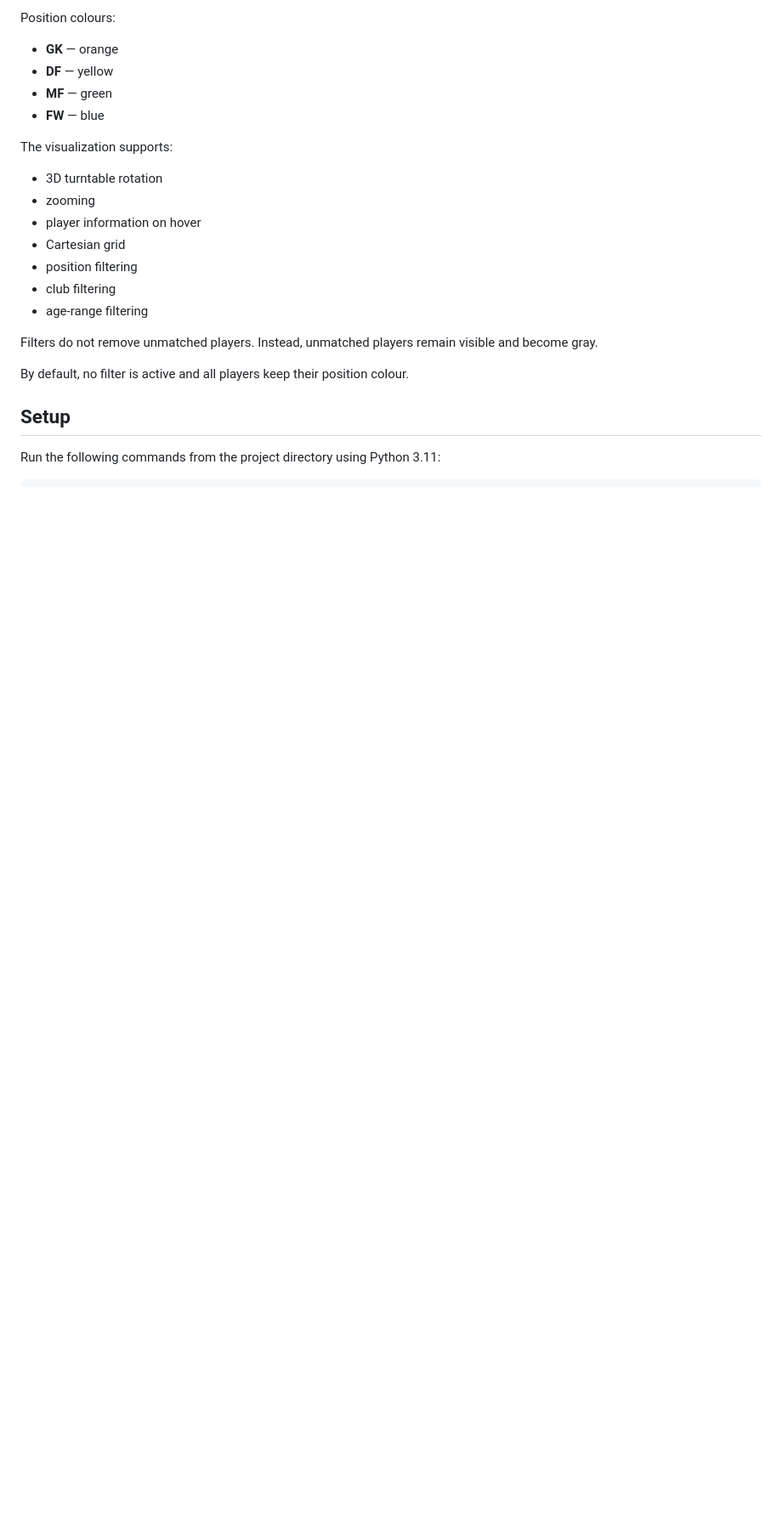
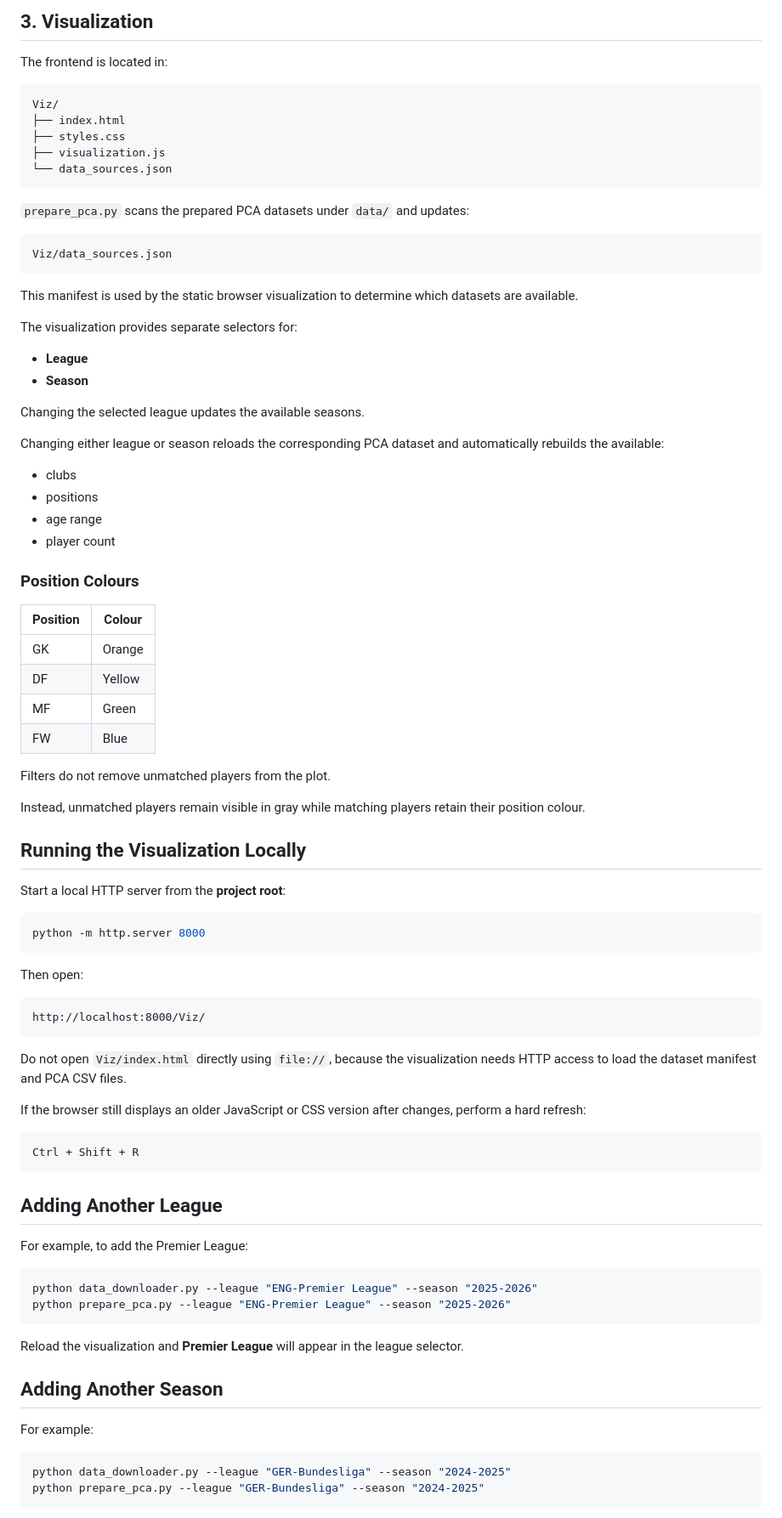
Before and after one commit to JRPGru/football-analysis, a Markdown page: README.md, the part around one of its changes. Shown at 85% size. Drawn GitHub-style; blank space fills up the shorter version.

````diff
--- a/README.md
+++ b/README.md
@@ -96,26 +181,90 @@ The website shows every player as a point in a rotatable 3D Plotly scatter plot.
 
-Position colours:
+## 3. Visualization
 
-- **GK** — orange
-- **DF** — yellow
-- **MF** — green
-- **FW** — blue
+The frontend is located in:
 
-The visualization supports:
+```text
+Viz/
+├── index.html
+├── styles.css
+├── visualization.js
+└── data_sources.json
+```
 
-- 3D turntable rotation
-- zooming
-- player information on hover
-- Cartesian grid
-- position filtering
-- club filtering
-- age-range filtering
+`prepare_pca.py` scans the prepared PCA datasets under `data/` and updates:
 
-Filters do not remove unmatched players. Instead, unmatched players remain
-visible and become gray.
+```text
+Viz/data_sources.json
+```
 
-By default, no filter is active and all players keep their position colour.
+This manifest is used by the static browser visualization to determine which datasets are available.
 
-## Setup
+The visualization provides separate selectors for:
 
-Run the following commands from the project directory using Python 3.11:
+- **League**
+- **Season**
+
+Changing the selected league updates the available seasons.
+
+Changing either league or season reloads the corresponding PCA dataset and automatically rebuilds the available:
+
+- clubs
+- positions
+- age range
+- player count
+
+### Position Colours
+
+| Position | Colour |
+|----------|--------|
+| GK | Orange |
+| DF | Yellow |
+| MF | Green |
+| FW | Blue |
+
+Filters do not remove unmatched players from the plot.
+
+Instead, unmatched players remain visible in gray while matching players retain their position colour.
+
+## Running the Visualization Locally
+
+Start a local HTTP server from the **project root**:
+
+```powershell
+python -m http.server 8000
+```
+
+Then open:
+
+```text
+http://localhost:8000/Viz/
+```
+
+Do not open `Viz/index.html` directly using `file://`, because the visualization needs HTTP access to load the dataset manifest and PCA CSV files.
+
+If the browser still displays an older JavaScript or CSS version after changes, perform a hard refresh:
+
+```text
+Ctrl + Shift + R
+```
+
+## Adding Another League
+
+For example, to add the Premier League:
+
+```powershell
+python data_downloader.py --league "ENG-Premier League" --season "2025-2026"
+python prepare_pca.py --league "ENG-Premier League" --season "2025-2026"
+```
+
+Reload the visualization and **Premier League** will appear in the league selector.
+
+## Adding Another Season
+
+For example:
+
+```powershell
+python data_downloader.py --league "GER-Bundesliga" --season "2024-2025"
+python prepare_pca.py --league "GER-Bundesliga" --season "2024-2025"
+```
+
````
Also changed, not shown: other parts of README.md (+217 -69 lines).
